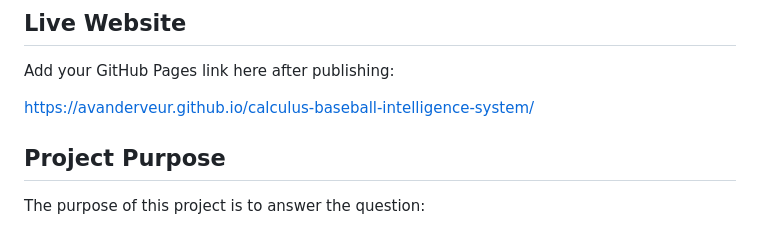
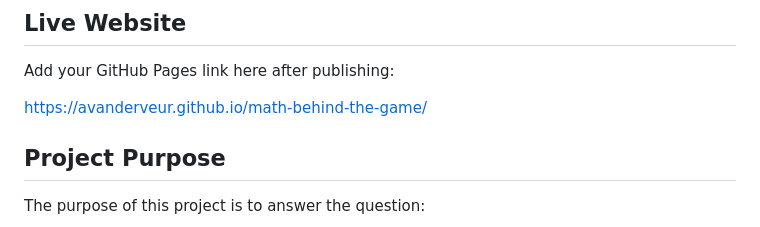
Before and after one commit to avanderveur/math-behind-the-game, a Markdown page: README.md, the part around the change. Drawn GitHub-style.

Commit message:
Update GitHub Pages link in README

```diff
--- a/README.md
+++ b/README.md
@@ -12,7 +12,7 @@ The project connects baseball strategy with differential calculus by showing tha
 
 Add your GitHub Pages link here after publishing:
 
-https://avanderveur.github.io/calculus-baseball-intelligence-system/
+https://avanderveur.github.io/math-behind-the-game/
 
 ## Project Purpose
 
```
